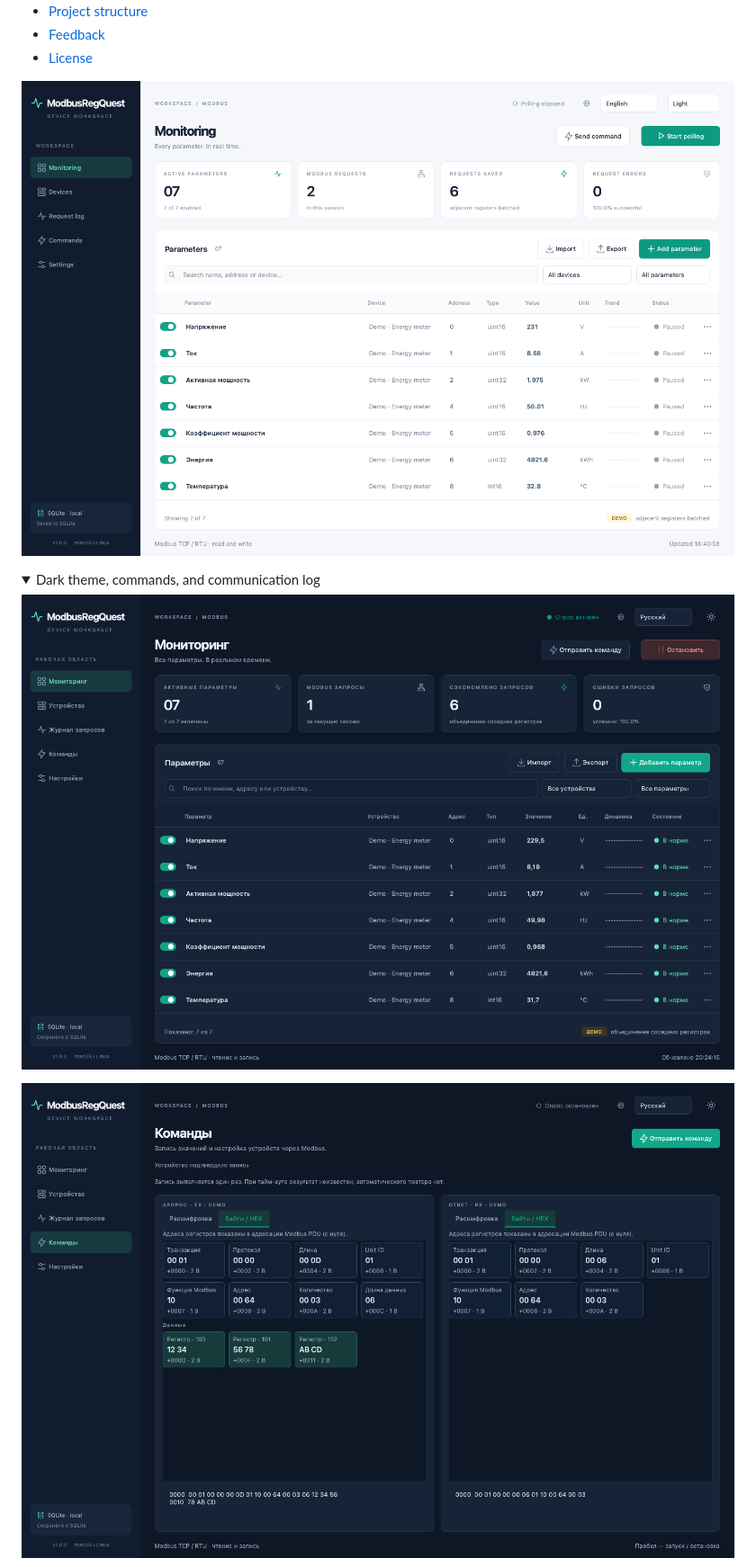
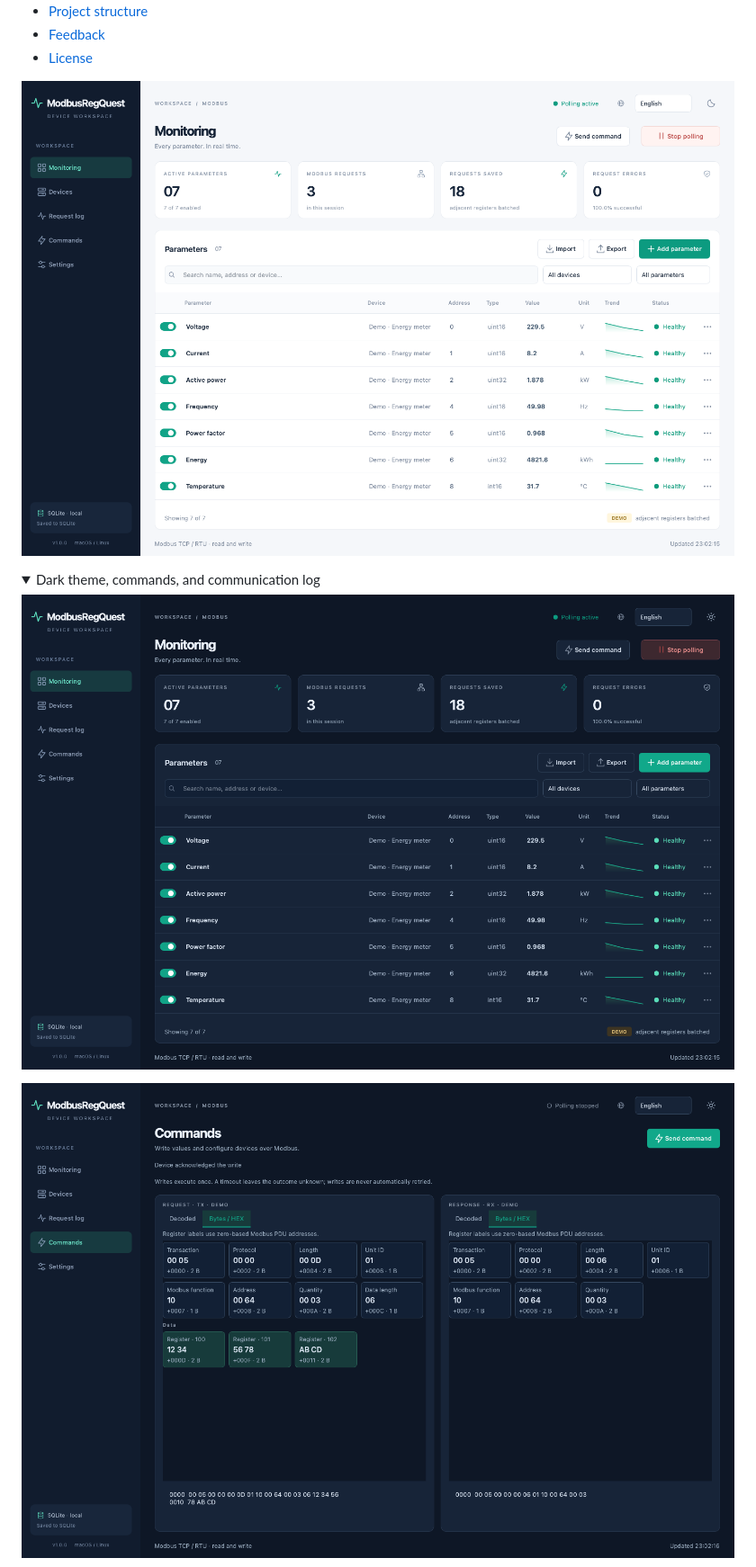
Before and after one commit to apayvin11/modbus-reg-quest, a Markdown page: README.md, the part around one of its changes. Shown at 90% size. Drawn GitHub-style; pictures changed too: assets/command-bytes-dark-en.png (added), assets/monitor-dark-en.png (added), assets/monitor-en.png; folded sections open.

Commit message:
docs: capture fully English README screenshots

```diff
--- a/README.md
+++ b/README.md
@@ -51,7 +51,7 @@ Modbus TCP / RTU · Read and write · Light / dark theme · Apache 2.0
 <details>
 <summary>Dark theme, commands, and communication log</summary>
 
-![Dark theme](assets/monitor-dark.png)
+![Dark theme](assets/monitor-dark-en.png)
 
-![Command: request and response with labeled fields](assets/command-bytes-dark.png)
+![Command: request and response with labeled fields](assets/command-bytes-dark-en.png)
 
```
Also changed, not shown: other parts of README.md (+1 -1 lines), assets/log-bytes-light-en.png (added).
